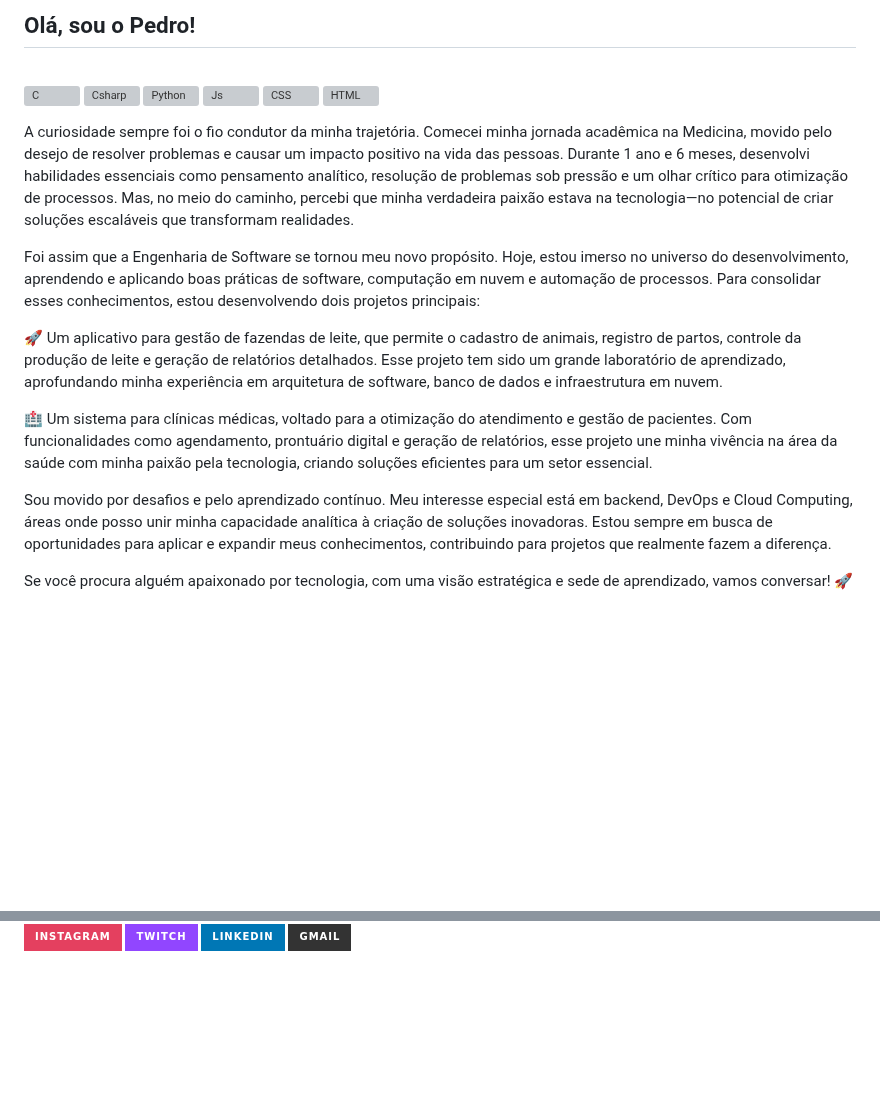
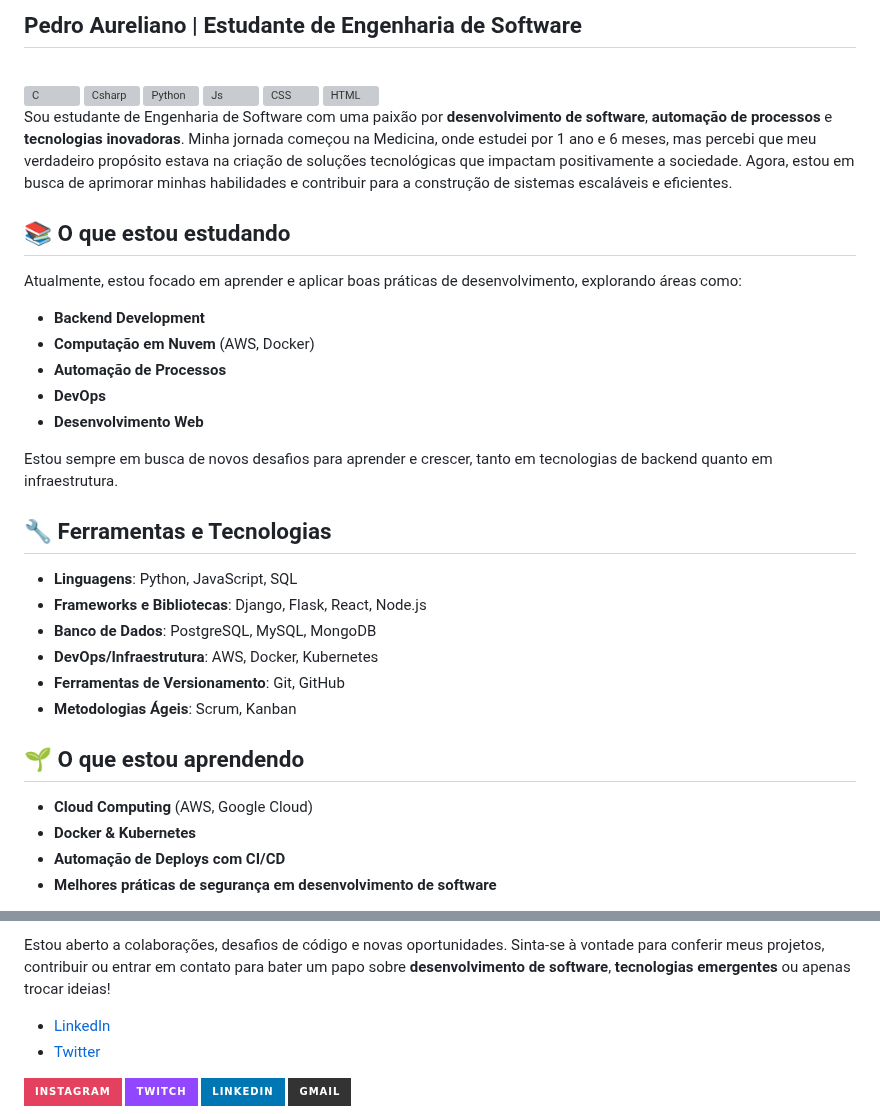
Before and after one commit to pedroEKS/pedroEKS, a Markdown page: README.md, 2 parts joined by grey strips. GitHub-like rendering; badges without logos; blank space fills up the shorter version; grey boxes are pictures that could not be loaded.

```diff
--- a/README.md
+++ b/README.md
@@ -1,4 +1,4 @@
-## Olá, sou o Pedro!
+## Pedro Aureliano | Estudante de Engenharia de Software
 
 <div style="display: inline_block"><br>
   <img align="center" alt="C" height="30" width="40" src="https://raw.githubusercontent.com/devicons/devicon/master/icons/c/c-original.svg">
@@ -10,20 +10,33 @@
 </div>
 
 
-<p>
+Sou estudante de Engenharia de Software com uma paixão por **desenvolvimento de software**, **automação de processos** e **tecnologias inovadoras**. Minha jornada começou na Medicina, onde estudei por 1 ano e 6 meses, mas percebi que meu verdadeiro propósito estava na criação de soluções tecnológicas que impactam positivamente a sociedade. Agora, estou em busca de aprimorar minhas habilidades e contribuir para a construção de sistemas escaláveis e eficientes.
 
-A curiosidade sempre foi o fio condutor da minha trajetória. Comecei minha jornada acadêmica na Medicina, movido pelo desejo de resolver problemas e causar um impacto positivo na vida das pessoas. Durante 1 ano e 6 meses, desenvolvi habilidades essenciais como pensamento analítico, resolução de problemas sob pressão e um olhar crítico para otimização de processos. Mas, no meio do caminho, percebi que minha verdadeira paixão estava na tecnologia—no potencial de criar soluções escaláveis que transformam realidades.
+## 📚 O que estou estudando
 
-Foi assim que a Engenharia de Software se tornou meu novo propósito. Hoje, estou imerso no universo do desenvolvimento, aprendendo e aplicando boas práticas de software, computação em nuvem e automação de processos. Para consolidar esses conhecimentos, estou desenvolvendo dois projetos principais:
+Atualmente, estou focado em aprender e aplicar boas práticas de desenvolvimento, explorando áreas como:
 
-🚀 Um aplicativo para gestão de fazendas de leite, que permite o cadastro de animais, registro de partos, controle da produção de leite e geração de relatórios detalhados. Esse projeto tem sido um grande laboratório de aprendizado, aprofundando minha experiência em arquitetura de software, banco de dados e infraestrutura em nuvem.
+- **Backend Development**
+- **Computação em Nuvem** (AWS, Docker)
+- **Automação de Processos**
+- **DevOps**
+- **Desenvolvimento Web**
 
-🏥 Um sistema para clínicas médicas, voltado para a otimização do atendimento e gestão de pacientes. Com funcionalidades como agendamento, prontuário digital e geração de relatórios, esse projeto une minha vivência na área da saúde com minha paixão pela tecnologia, criando soluções eficientes para um setor essencial.
+Estou sempre em busca de novos desafios para aprender e crescer, tanto em tecnologias de backend quanto em infraestrutura.
 
-Sou movido por desafios e pelo aprendizado contínuo. Meu interesse especial está em backend, DevOps e Cloud Computing, áreas onde posso unir minha capacidade analítica à criação de soluções inovadoras. Estou sempre em busca de oportunidades para aplicar e expandir meus conhecimentos, contribuindo para projetos que realmente fazem a diferença.
+## 🔧 Ferramentas e Tecnologias
 
-Se você procura alguém apaixonado por tecnologia, com uma visão estratégica e sede de aprendizado, vamos conversar! 🚀
+- **Linguagens**: Python, JavaScript, SQL
+- **Frameworks e Bibliotecas**: Django, Flask, React, Node.js
+- **Banco de Dados**: PostgreSQL, MySQL, MongoDB
+- **DevOps/Infraestrutura**: AWS, Docker, Kubernetes
+- **Ferramentas de Versionamento**: Git, GitHub
+- **Metodologias Ágeis**: Scrum, Kanban
 
-</p>
+## 🌱 O que estou aprendendo
 
+- **Cloud Computing** (AWS, Google Cloud)
+- **Docker & Kubernetes**
+- **Automação de Deploys com CI/CD**
+- **Melhores práticas de segurança em desenvolvimento de software**
 
@@ -33,4 +44,8 @@ Se você procura alguém apaixonado por tecnologia, com uma visão estratégica
 
+Estou aberto a colaborações, desafios de código e novas oportunidades. Sinta-se à vontade para conferir meus projetos, contribuir ou entrar em contato para bater um papo sobre **desenvolvimento de software**, **tecnologias emergentes** ou apenas trocar ideias!
+
+- [LinkedIn](https://www.linkedin.com/in/pedro-henrique-esperidi%C3%A3o-aureliano-a50419251/)
+- [Twitter](https://twitter.com/seu-twitter)
 
 <div>
   <a href="https://www.instagram.com/ekspedro/" target="_blank"><img src="https://img.shields.io/badge/-Instagram-%23E4405F?style=for-the-badge&logo=instagram&logoColor=white" target="_blank"></a>
```
Also changed, not shown: other parts of README.md (+1 -3 lines).
